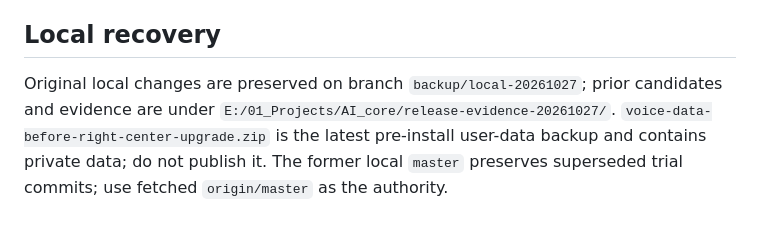
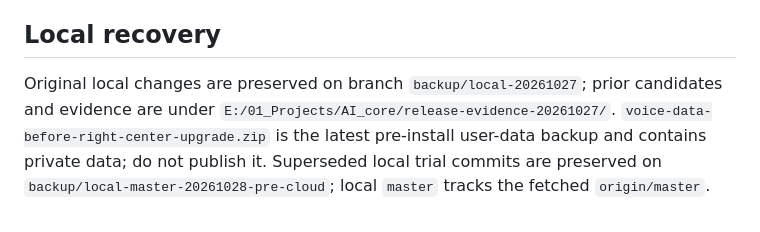
Before and after one commit to qinxujunai/VoiceFlow, a Markdown page: docs/release-validation-0.3.11-20261028.md, the part around the change. Drawn GitHub-style.

Commit message:
Record preserved local branch and cloud alignment

```diff
--- a/docs/release-validation-0.3.11-20261028.md
+++ b/docs/release-validation-0.3.11-20261028.md
@@ -24,4 +24,4 @@ An earlier candidate lacking models was labeled invalid and its workflow cancele
 
 ## Local recovery
 
-Original local changes are preserved on branch `backup/local-20261027`; prior candidates and evidence are under `E:/01_Projects/AI_core/release-evidence-20261027/`. `voice-data-before-right-center-upgrade.zip` is the latest pre-install user-data backup and contains private data; do not publish it. The former local `master` preserves superseded trial commits; use fetched `origin/master` as the authority.
+Original local changes are preserved on branch `backup/local-20261027`; prior candidates and evidence are under `E:/01_Projects/AI_core/release-evidence-20261027/`. `voice-data-before-right-center-upgrade.zip` is the latest pre-install user-data backup and contains private data; do not publish it. Superseded local trial commits are preserved on `backup/local-master-20261028-pre-cloud`; local `master` tracks the fetched `origin/master`.
```
